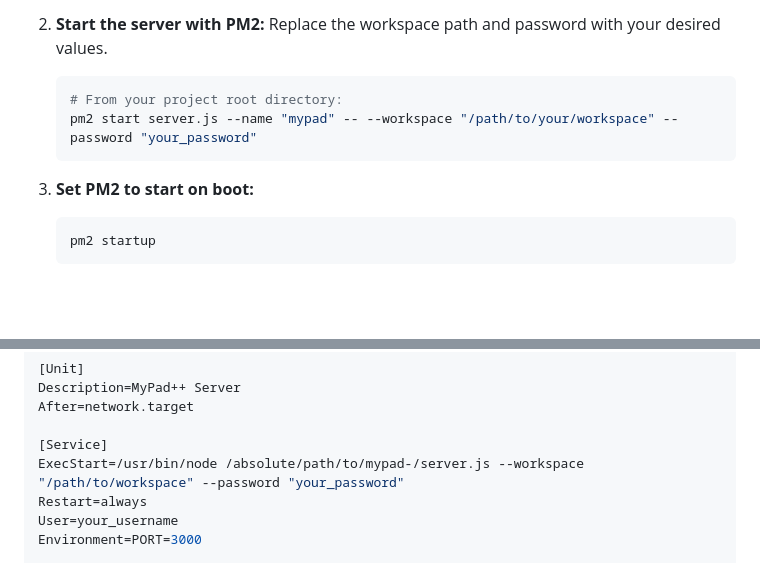
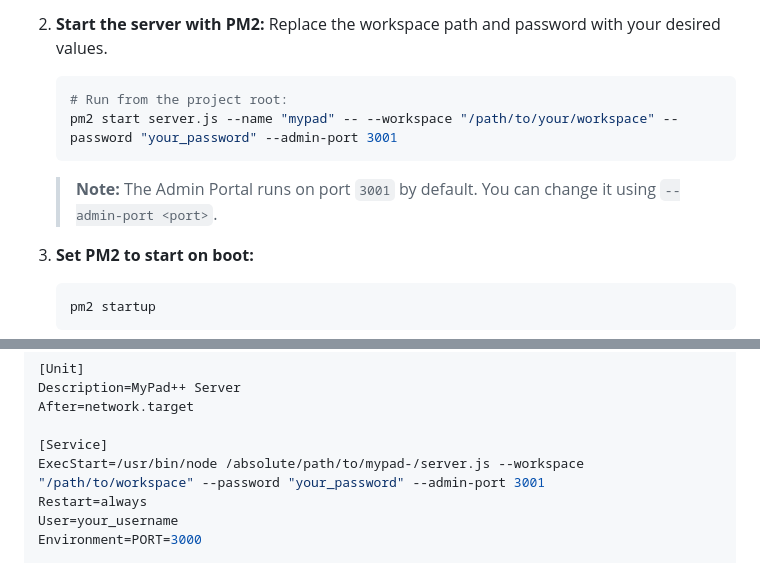
Before and after one commit to almus2zhang/mypad-, a Markdown page: README.md, 2 parts joined by grey strips. Rendered like a GitHub page; blank space fills up the shorter version.

````diff
--- a/README.md
+++ b/README.md
@@ -108,9 +108,10 @@ To run the server continuously and start automatically on boot under a Debian/Ub
 2. **Start the server with PM2:**
    Replace the workspace path and password with your desired values.
    ```bash
-   # From your project root directory:
-   pm2 start server.js --name "mypad" -- --workspace "/path/to/your/workspace" --password "your_password"
+   # Run from the project root:
+   pm2 start server.js --name "mypad" -- --workspace "/path/to/your/workspace" --password "your_password" --admin-port 3001
    ```
+   > **Note:** The Admin Portal runs on port `3001` by default. You can change it using `--admin-port <port>`.
 
 3. **Set PM2 to start on boot:**
    ```bash
@@ -130,7 +131,7 @@ Description=MyPad++ Server
 After=network.target
 
 [Service]
-ExecStart=/usr/bin/node /absolute/path/to/mypad-/server.js --workspace "/path/to/workspace" --password "your_password"
+ExecStart=/usr/bin/node /absolute/path/to/mypad-/server.js --workspace "/path/to/workspace" --password "your_password" --admin-port 3001
 Restart=always
 User=your_username
 Environment=PORT=3000
````
Also changed, not shown: README_zh.md (+3 -2 lines).
